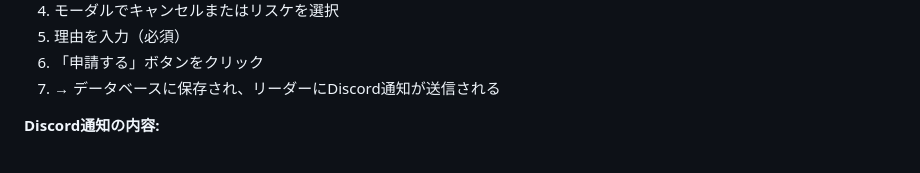
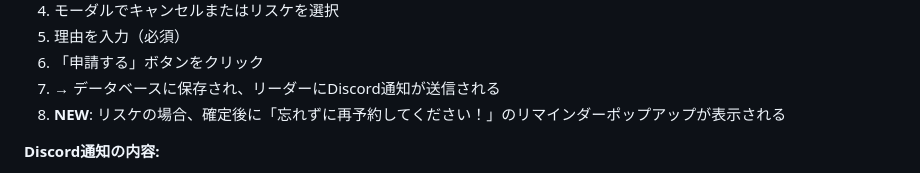
Before and after one commit to kyo10310415/wannav-student-management, a Markdown page: README.md, the part around the change. Drawn GitHub-style.

Commit message:
docs: Update README for reschedule reminder popup

```diff
--- a/README.md
+++ b/README.md
@@ -1109,6 +1109,7 @@ APP_URL=https://wannav-student-management.onrender.com
 5. 理由を入力（必須）
 6. 「申請する」ボタンをクリック
 7. → データベースに保存され、リーダーにDiscord通知が送信される
+8. **NEW**: リスケの場合、確定後に「忘れずに再予約してください！」のリマインダーポップアップが表示される
 
 **Discord通知の内容:**
 - リーダーへのメンション（Discord User IDが設定されている場合）
```
